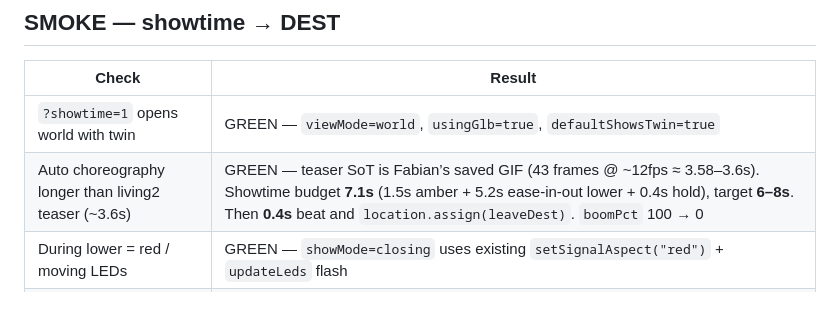
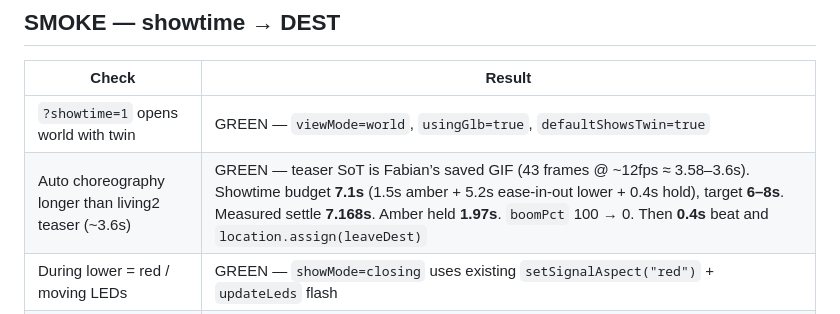
Before and after one commit to tas-fdnxt/portaboom-incredible-qr, a Markdown page: GATE.md, the part around the change. Rendered like a GitHub page.

Commit message:
docs: record 7.168s settle in configurable DEST GATE
Co-authored-by: tas-fdnxt <tas-fdnxt@users.noreply.github.com>

```diff
--- a/GATE.md
+++ b/GATE.md
@@ -18,7 +18,7 @@ Do not merge. Chief reads this gate, then merges. NEVER SEND WordPress.
 | Check | Result |
 | --- | --- |
 | `?showtime=1` opens world with twin | GREEN — `viewMode=world`, `usingGlb=true`, `defaultShowsTwin=true` |
-| Auto choreography longer than living2 teaser (~3.6s) | GREEN — teaser SoT is Fabian’s saved GIF (43 frames @ ~12fps ≈ 3.58–3.6s). Showtime budget **7.1s** (1.5s amber + 5.2s ease-in-out lower + 0.4s hold), target **6–8s**. Then **0.4s** beat and `location.assign(leaveDest)`. `boomPct` 100 → 0 |
+| Auto choreography longer than living2 teaser (~3.6s) | GREEN — teaser SoT is Fabian’s saved GIF (43 frames @ ~12fps ≈ 3.58–3.6s). Showtime budget **7.1s** (1.5s amber + 5.2s ease-in-out lower + 0.4s hold), target **6–8s**. Measured settle **7.168s**. Amber held **1.97s**. `boomPct` 100 → 0. Then **0.4s** beat and `location.assign(leaveDest)` |
 | During lower = red / moving LEDs | GREEN — `showMode=closing` uses existing `setSignalAspect("red")` + `updateLeds` flash |
 | After down = leave configured DEST (default) | GREEN — omit `?dest=` → `__iqrOnLeaveToDest` / `location.assign` default Traffic Access URL (`leaveDestSource=default`) |
 | After down = leave configured DEST (override) | GREEN — `?dest=` URL-encoded test site → leave that URL (`leaveDestSource=query`), not the default |
```
